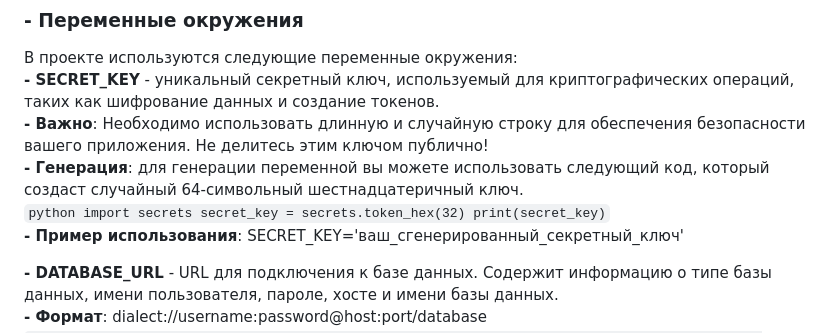
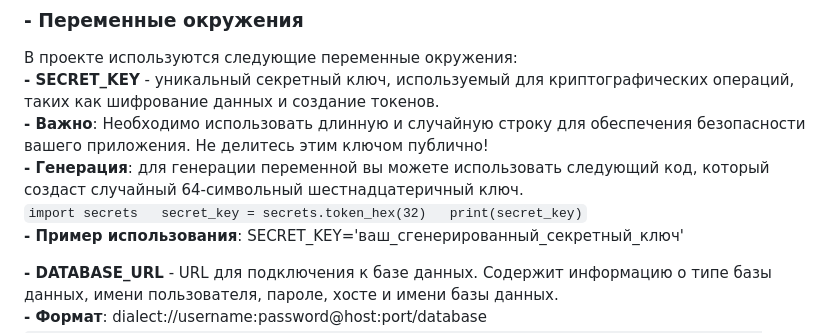
Before and after one commit to un-f0rgiven/python-project-83, a Markdown page: README.md, the part around the change. Drawn GitHub-style.

````diff
--- a/README.md
+++ b/README.md
@@ -17,8 +17,7 @@ PostgreSQL 14>
 **- SECRET_KEY** - уникальный секретный ключ, используемый для криптографических операций, таких как шифрование данных и создание токенов.
 **- Важно**: Необходимо использовать длинную и случайную строку для обеспечения безопасности вашего приложения. Не делитесь этим ключом публично!
 **- Генерация**: для генерации переменной вы можете использовать следующий код, который создаст случайный 64-символьный шестнадцатеричный ключ.
-    ```python
-    import secrets
+    ```import secrets
     secret_key = secrets.token_hex(32)
     print(secret_key)```
 **- Пример использования**: SECRET_KEY='ваш_сгенерированный_секретный_ключ'
````
